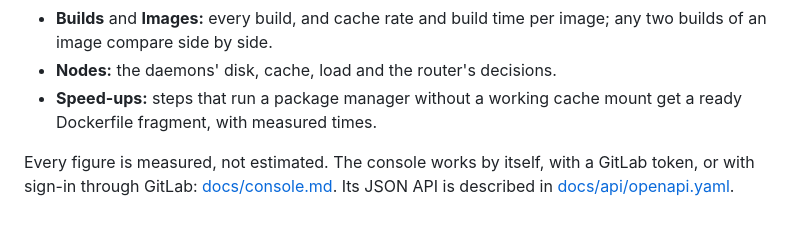
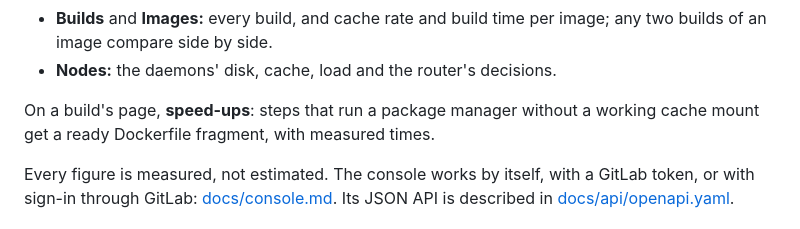
Before and after one commit to hoobiboobi/ci-accelerator, a Markdown page: README.md, the part around the change. GitHub-like rendering.

Commit message:
docs: the upgrade note's recount covers the collector's window; speed-ups are a card, not a section; testing.md lists the new checks

```diff
--- a/README.md
+++ b/README.md
@@ -99,8 +99,9 @@ Its sections:
 - **Builds** and **Images:** every build, and cache rate and build time per
   image; any two builds of an image compare side by side.
 - **Nodes:** the daemons' disk, cache, load and the router's decisions.
-- **Speed-ups:** steps that run a package manager without a working cache
-  mount get a ready Dockerfile fragment, with measured times.
+
+On a build's page, **speed-ups**: steps that run a package manager without
+a working cache mount get a ready Dockerfile fragment, with measured times.
 
 Every figure is measured, not estimated. The console works by itself, with
 a GitLab token, or with sign-in through GitLab:
```
Also changed, not shown: CHANGELOG.md (+5 -4 lines), docs/testing.md (+3 -2 lines).
